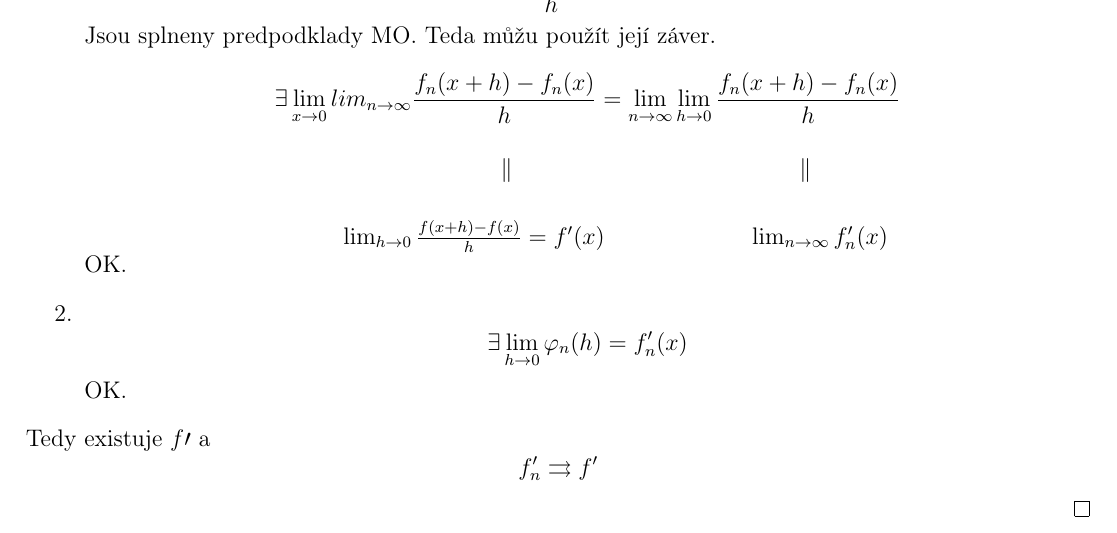
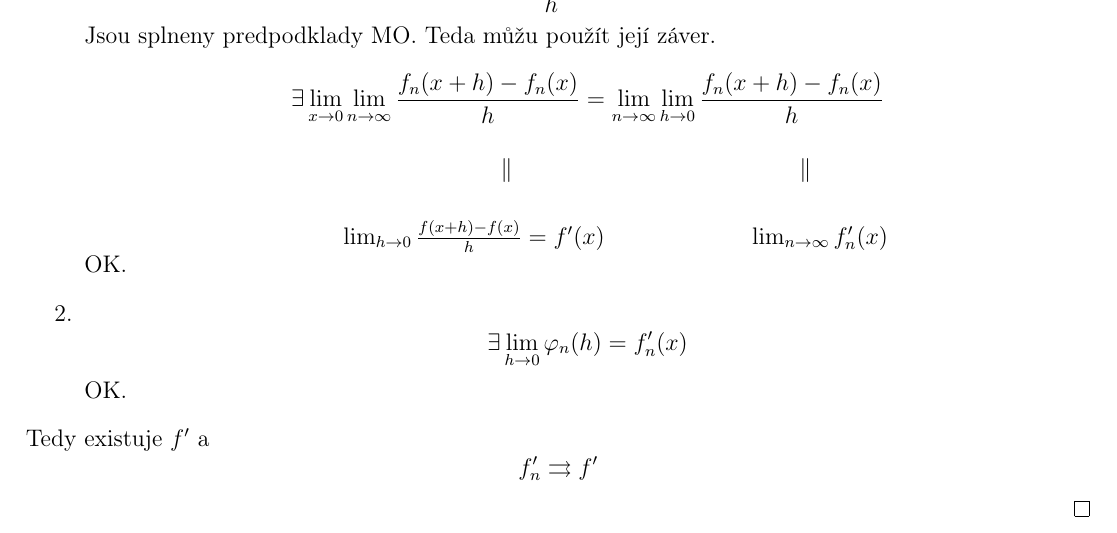
Before and after one commit to tomas789/Matematicka--analy-za-III---NMAI056, a LaTeX document (skripta.tex, which reads 10.1.tex): part of page 4 of 23, cut so that both start at the same text. Compiled offline with pdfLaTeX.

Commit message:
Drobna opraba

```diff
--- a/10.1.tex
+++ b/10.1.tex
@@ -112,7 +112,7 @@ $$|\varphi_n(h) - \varphi_m(h)| = |\frac{f_n(x+h) - f_m(x+h) - (f_n(x) - f_m(x))
 Dle věty o strední hodnotě
 $$ = \frac{(f'_n(\xi) - f'_m(\xi)).h}{h}\leq \bigstar \leq \varepsilon $$
 Jsou splneny predpodklady MO. Teda můžu použít její záver.
-$$ \exists \lim_{x \to 0} lim_{n \to \infty} \frac{f_n(x+h) - f_n(x)}{h} = \lim_{n \to \infty} \lim_{h \to 0} \frac {f_n(x+h) - f_n(x)}{h}$$
+$$ \exists \lim_{x \to 0} \lim_{n \to \infty} \frac{f_n(x+h) - f_n(x)}{h} = \lim_{n \to \infty} \lim_{h \to 0} \frac {f_n(x+h) - f_n(x)}{h}$$
 
 \hskip205 pt \hbox{ $\parallel$ \hskip140 pt  $\parallel$} \linebreak
 
@@ -124,6 +124,6 @@ $ \lim_{n \to \infty} f'_n(x) $}
 OK.
 \item $$\exists \lim_{h \to 0} \varphi_n(h) = f'_n(x)$$ OK.
 \end{enumerate}
-Tedy existuje $f\prime$ a
+Tedy existuje $f^\prime$ a
 $$f'_n \con f' $$
 \end{proof}
```
